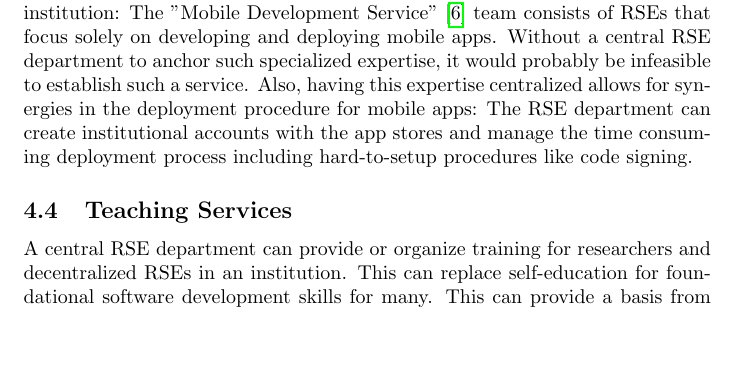
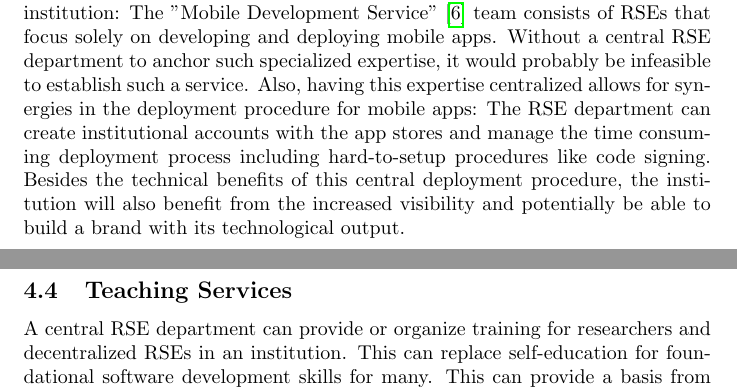
Before and after one commit to DE-RSE/2023_paper-RSE-groups, a LaTeX document (paper.tex): part of page 9 of 16 before the commit and two parts of pages 9 and 10 of 17 after it, the two joined at a grey line, cut so that both start at the same text, the shorter picture padded with empty space. Compiled offline with pdfLaTeX.

Commit message:
Add note about visibility and brand building

```diff
--- a/paper.tex
+++ b/paper.tex
@@ -304,6 +304,7 @@ The "Mobile Development Service" \autocite{manchester_mobile} team consists of R
 Without a central RSE department to anchor such specialized expertise, it would probably be infeasible to establish such a service.
 Also, having this expertise centralized allows for synergies in the deployment procedure for mobile apps:
 The RSE department can create institutional accounts with the app stores and manage the time consuming deployment process including hard-to-setup procedures like code signing.
+Besides the technical benefits of this central deployment procedure, the institution will also benefit from the increased visibility and potentially be able to build a brand with its technological output.
 
 \subsection{Teaching Services}
 
```
